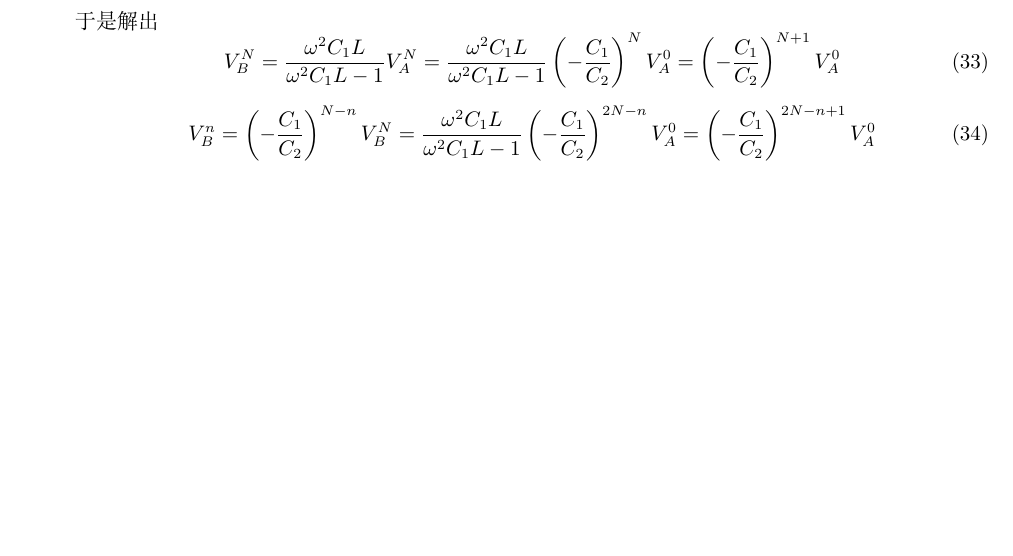
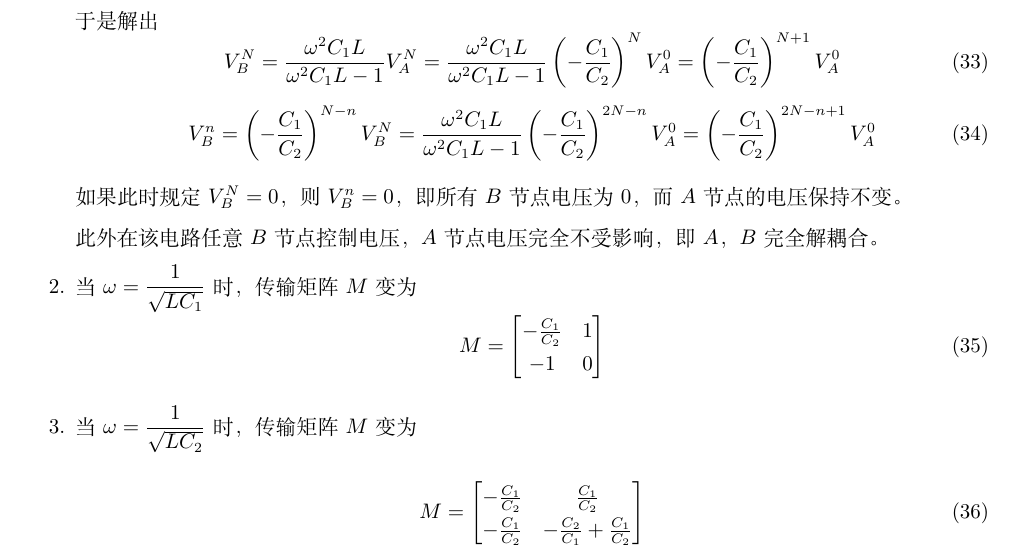
Before and after one commit to Xiaotao-Wang/electronic_paper, a LaTeX paper (final_total_report/total.tex): part of page 6 of 16, cut so that both start at the same text, the shorter picture padded with empty space. Compiled offline with XeLaTeX.

Commit message:
黑暗前的黎明

```diff
--- a/final_total_report/total.tex
+++ b/final_total_report/total.tex
@@ -444,9 +444,25 @@
   V_B^n=\left(-\dfrac{C_1}{C_2}\right)^{N-n}V_B^N=\dfrac{\omega^2C_1L}{\omega^2C_1L-1}\left(-\frac{C_1}{C_2}\right)^{2N-n}V_A^0=\left(-\frac{C_1}{C_2}\right)^{2N-n+1}V_A^0
 \end{equation}
 
+如果此时规定$V_B^N=0$，则$V_B^n=0$，即所有$B$节点电压为0，而$A$节点的电压保持不变。
 
+此外在该电路任意$B$节点控制电压，$A$节点电压完全不受影响，即$A$，$B$完全解耦合。
 
+  \item 当$\omega=\dfrac{1}{\sqrt{LC_1}}$时，传输矩阵$M$变为
+  \begin{equation}
+    M=\begin{bmatrix}
+    -\frac{C_1}{C_2} & 1\\
+    -1 & 0
+  \end{bmatrix}
+  \end{equation}
 
+  \item 当$\omega=\dfrac{1}{\sqrt{LC_2}}$时，传输矩阵$M$变为
+  \begin{equation}
+    M=\begin{bmatrix}
+    -\frac{C_1}{C_2} & \frac{C_1}{C_2}\\
+    -\frac{C_1}{C_2} & -\frac{C_2}{C_1}+\frac{C_1}{C_2}
+  \end{bmatrix}
+  \end{equation}
 \end{enumerate}
 
 
```
Also changed, not shown: final_total_report/total.pdf.
